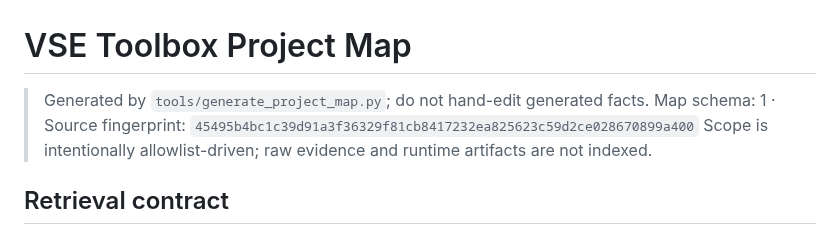
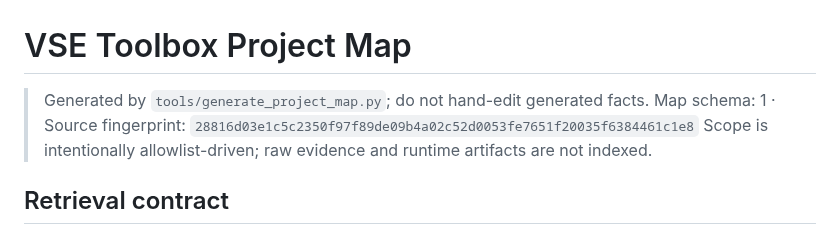
Before and after one commit to CaptainLynch/vse-toolbox, a Markdown page: PROJECT_MAP.md, the part around the change. GitHub-like rendering.

Commit message:
chore: refresh project map fingerprint for sign-daily
Co-Authored-By: Claude Opus 5.5 <noreply@anthropic.com>
Claude-Session: https://claude.ai/code/session_018BYYbFv3xb1RZ5viqruN84

```diff
--- a/PROJECT_MAP.md
+++ b/PROJECT_MAP.md
@@ -1,7 +1,7 @@
 # VSE Toolbox Project Map
 
 > Generated by `tools/generate_project_map.py`; do not hand-edit generated facts.
-> Map schema: 1 · Source fingerprint: `45495b4bc1c39d91a3f36329f81cb8417232ea825623c59d2ce028670899a400`
+> Map schema: 1 · Source fingerprint: `28816d03e1c5c2350f97f89de09b4a02c52d0053fe7651f20035f6384461c1e8`
 > Scope is intentionally allowlist-driven; raw evidence and runtime artifacts are not indexed.
 
 ## Retrieval contract
```
